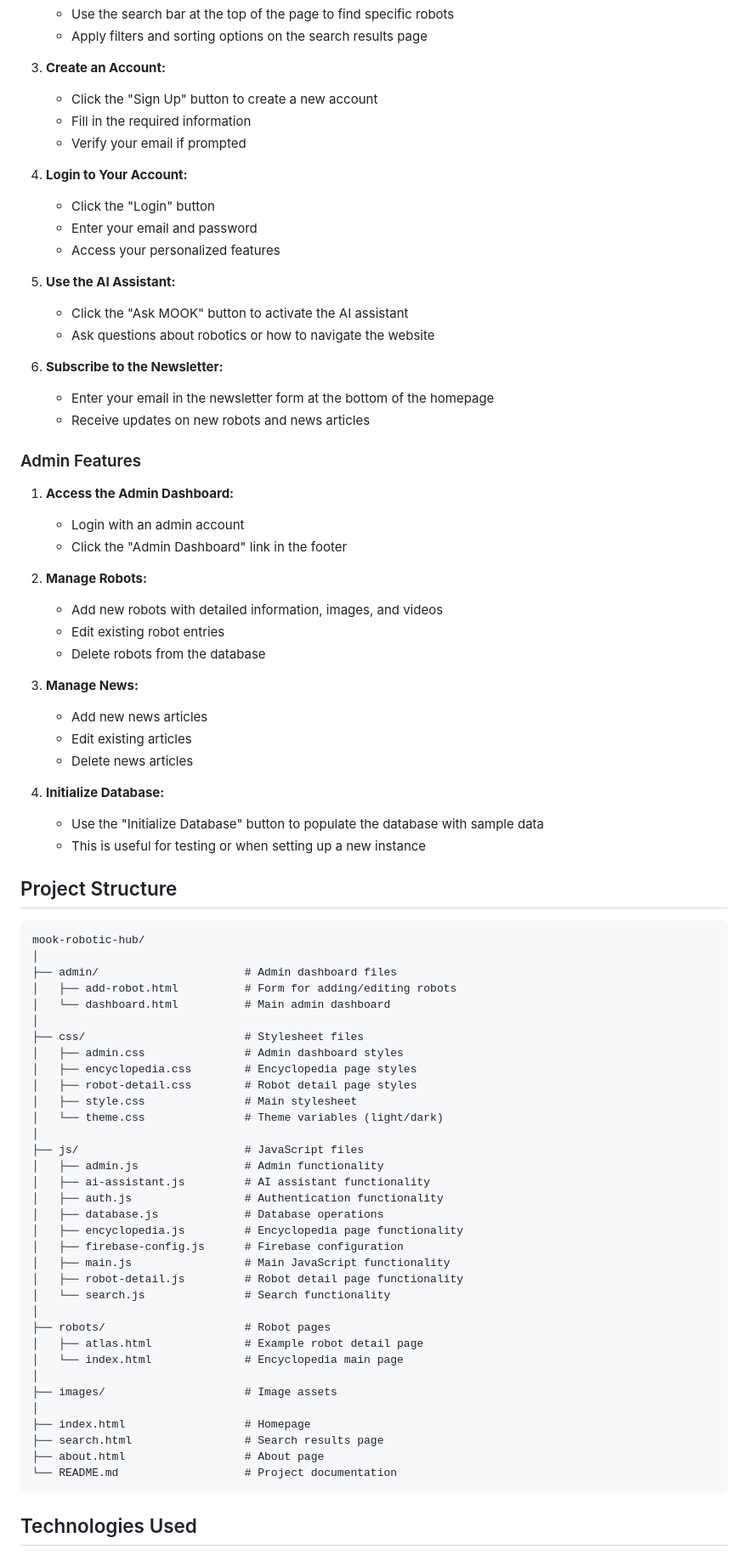
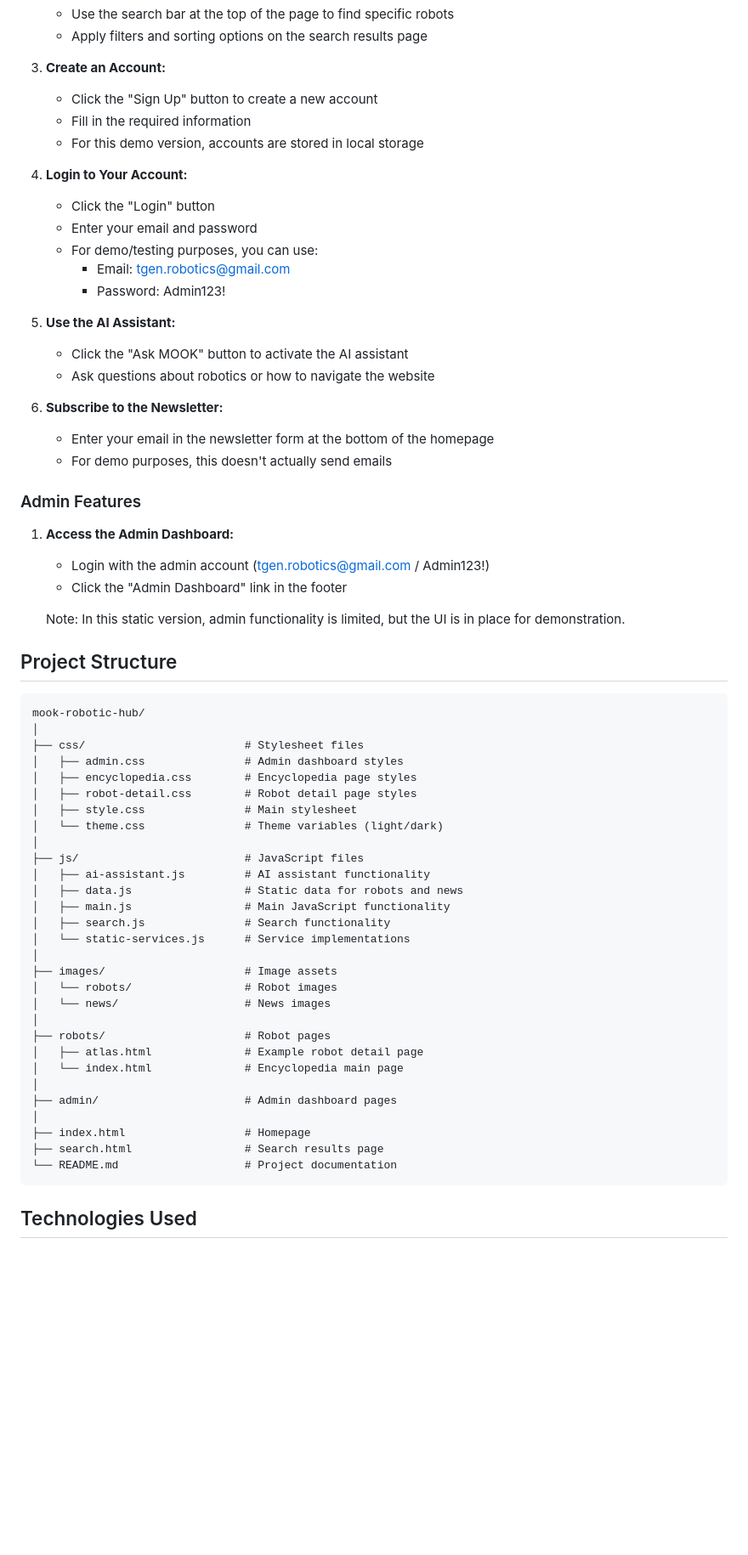
Before and after one commit to Taikibonnet/mook-robotic-hub, a Markdown page: README.md, the part around the change printed below. Shown: that part at 85% size. GitHub-like rendering; blank space fills up the shorter version.

````diff
--- a/README.md
+++ b/README.md
@@ -126,12 +75,14 @@ const firebaseConfig = {
 3. **Create an Account:**
    - Click the "Sign Up" button to create a new account
    - Fill in the required information
-   - Verify your email if prompted
+   - For this demo version, accounts are stored in local storage
 
 4. **Login to Your Account:**
    - Click the "Login" button
    - Enter your email and password
-   - Access your personalized features
+   - For demo/testing purposes, you can use:
+     - Email: tgen.robotics@gmail.com
+     - Password: Admin123!
 
 5. **Use the AI Assistant:**
    - Click the "Ask MOOK" button to activate the AI assistant
@@ -139,36 +90,20 @@ const firebaseConfig = {
 
 6. **Subscribe to the Newsletter:**
    - Enter your email in the newsletter form at the bottom of the homepage
-   - Receive updates on new robots and news articles
+   - For demo purposes, this doesn't actually send emails
 
 ### Admin Features
 
 1. **Access the Admin Dashboard:**
-   - Login with an admin account
+   - Login with the admin account (tgen.robotics@gmail.com / Admin123!)
    - Click the "Admin Dashboard" link in the footer
 
-2. **Manage Robots:**
-   - Add new robots with detailed information, images, and videos
-   - Edit existing robot entries
-   - Delete robots from the database
-
-3. **Manage News:**
-   - Add new news articles
-   - Edit existing articles
-   - Delete news articles
-
-4. **Initialize Database:**
-   - Use the "Initialize Database" button to populate the database with sample data
-   - This is useful for testing or when setting up a new instance
+   Note: In this static version, admin functionality is limited, but the UI is in place for demonstration.
 
 ## Project Structure
 
 ```
 mook-robotic-hub/
-│
-├── admin/                      # Admin dashboard files
-│   ├── add-robot.html          # Form for adding/editing robots
-│   └── dashboard.html          # Main admin dashboard
 │
 ├── css/                        # Stylesheet files
 │   ├── admin.css               # Admin dashboard styles
@@ -178,25 +113,24 @@ mook-robotic-hub/
 │   └── theme.css               # Theme variables (light/dark)
 │
 ├── js/                         # JavaScript files
-│   ├── admin.js                # Admin functionality
 │   ├── ai-assistant.js         # AI assistant functionality
-│   ├── auth.js                 # Authentication functionality
-│   ├── database.js             # Database operations
-│   ├── encyclopedia.js         # Encyclopedia page functionality
-│   ├── firebase-config.js      # Firebase configuration
+│   ├── data.js                 # Static data for robots and news
 │   ├── main.js                 # Main JavaScript functionality
-│   ├── robot-detail.js         # Robot detail page functionality
-│   └── search.js               # Search functionality
+│   ├── search.js               # Search functionality
+│   └── static-services.js      # Service implementations
+│
+├── images/                     # Image assets
+│   └── robots/                 # Robot images
+│   └── news/                   # News images
 │
 ├── robots/                     # Robot pages
 │   ├── atlas.html              # Example robot detail page
 │   └── index.html              # Encyclopedia main page
 │
-├── images/                     # Image assets
+├── admin/                      # Admin dashboard pages
 │
 ├── index.html                  # Homepage
 ├── search.html                 # Search results page
-├── about.html                  # About page
 └── README.md                   # Project documentation
 ```
 
````
Also changed, not shown: other parts of README.md (+61 -103 lines).
